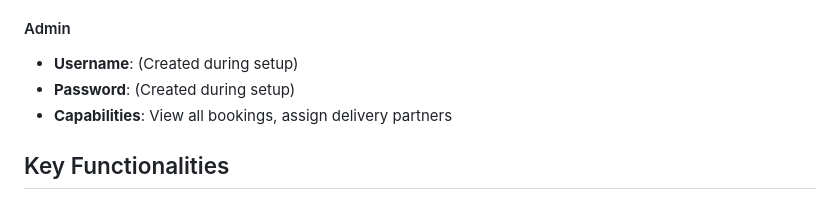
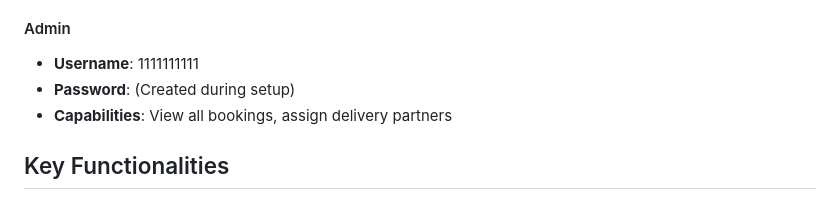
Before and after one commit to sreerangk/foodiehub, a Markdown page: README.md, the part around the change. Drawn GitHub-style.

Commit message:
Update admin username in README

```diff
--- a/README.md
+++ b/README.md
@@ -118,7 +118,7 @@ Access the application at `http://localhost:8000`
 - **Capabilities**: View assigned bookings, update delivery status, chat with customer
 
 #### Admin
-- **Username**: (Created during setup)
+- **Username**: 1111111111
 - **Password**: (Created during setup)
 - **Capabilities**: View all bookings, assign delivery partners
 
```
